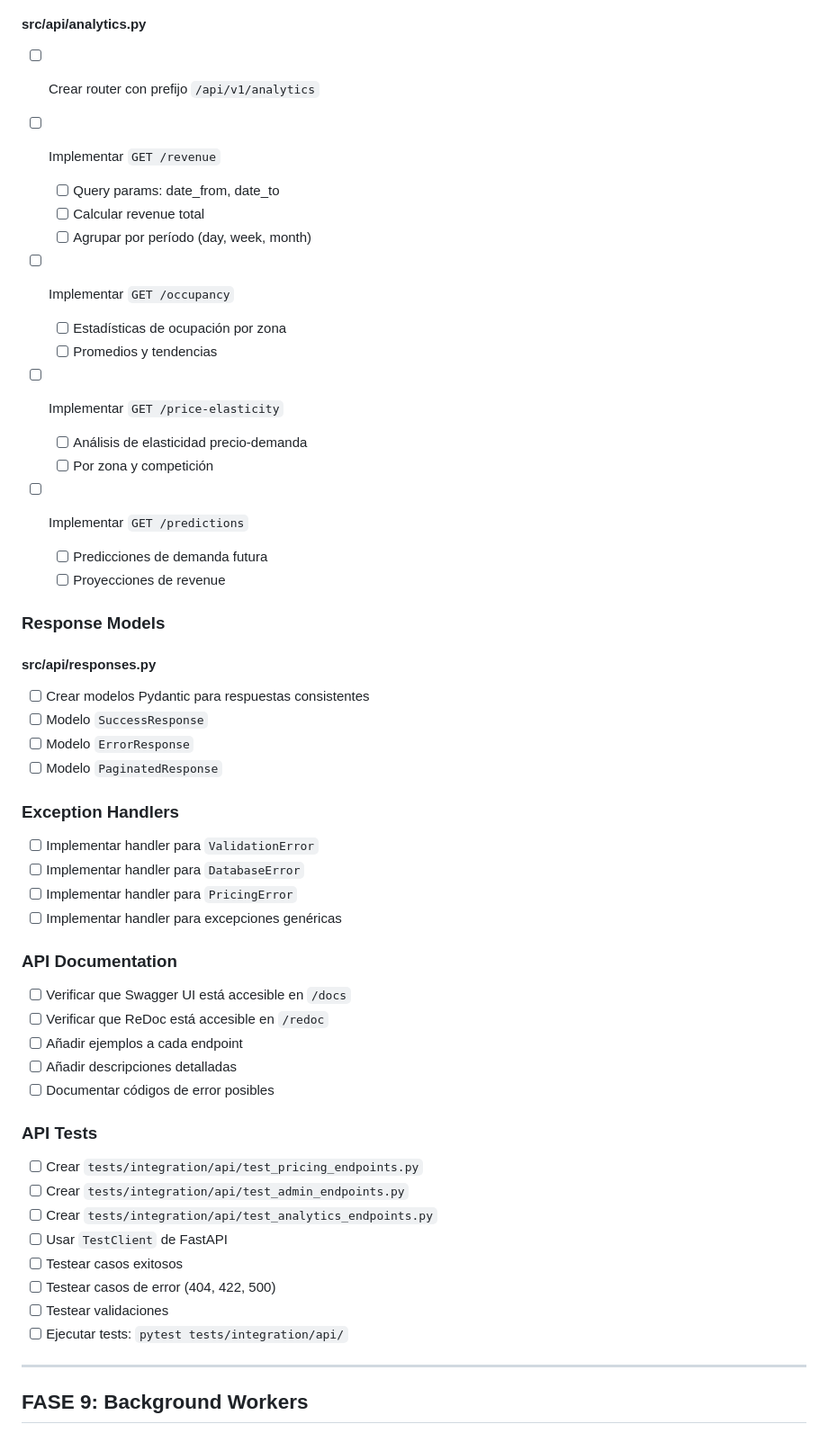
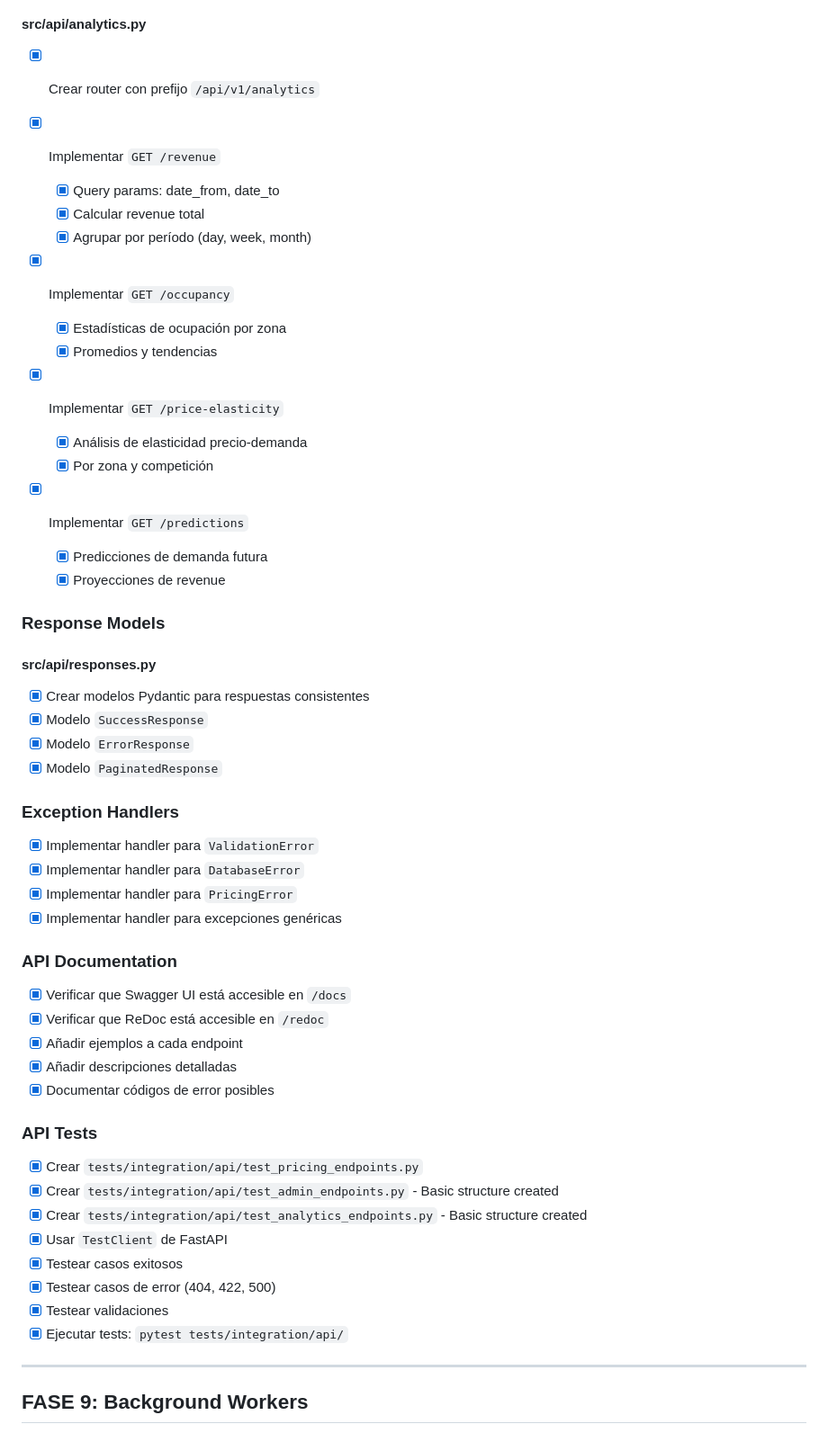
Before and after one commit to arturo-lr-dev/stadium-smart-pricing, a Markdown page: docs/IMPLEMENTATION_PLAN.md, the part around one of its changes. Shown at 90% size. GitHub-like rendering.

```diff
--- a/docs/IMPLEMENTATION_PLAN.md
+++ b/docs/IMPLEMENTATION_PLAN.md
@@ -901,58 +904,58 @@
 ### Analytics Endpoints
 
 #### src/api/analytics.py
-- [ ] Crear router con prefijo `/api/v1/analytics`
-
-- [ ] Implementar `GET /revenue`
-  - [ ] Query params: date_from, date_to
-  - [ ] Calcular revenue total
-  - [ ] Agrupar por período (day, week, month)
-
-- [ ] Implementar `GET /occupancy`
-  - [ ] Estadísticas de ocupación por zona
-  - [ ] Promedios y tendencias
-
-- [ ] Implementar `GET /price-elasticity`
-  - [ ] Análisis de elasticidad precio-demanda
-  - [ ] Por zona y competición
-
-- [ ] Implementar `GET /predictions`
-  - [ ] Predicciones de demanda futura
-  - [ ] Proyecciones de revenue
+- [x] Crear router con prefijo `/api/v1/analytics`
+
+- [x] Implementar `GET /revenue`
+  - [x] Query params: date_from, date_to
+  - [x] Calcular revenue total
+  - [x] Agrupar por período (day, week, month)
+
+- [x] Implementar `GET /occupancy`
+  - [x] Estadísticas de ocupación por zona
+  - [x] Promedios y tendencias
+
+- [x] Implementar `GET /price-elasticity`
+  - [x] Análisis de elasticidad precio-demanda
+  - [x] Por zona y competición
+
+- [x] Implementar `GET /predictions`
+  - [x] Predicciones de demanda futura
+  - [x] Proyecciones de revenue
 
 ### Response Models
 
 #### src/api/responses.py
-- [ ] Crear modelos Pydantic para respuestas consistentes
-- [ ] Modelo `SuccessResponse`
-- [ ] Modelo `ErrorResponse`
-- [ ] Modelo `PaginatedResponse`
+- [x] Crear modelos Pydantic para respuestas consistentes
+- [x] Modelo `SuccessResponse`
+- [x] Modelo `ErrorResponse`
+- [x] Modelo `PaginatedResponse`
 
 ### Exception Handlers
 
-- [ ] Implementar handler para `ValidationError`
-- [ ] Implementar handler para `DatabaseError`
-- [ ] Implementar handler para `PricingError`
-- [ ] Implementar handler para excepciones genéricas
+- [x] Implementar handler para `ValidationError`
+- [x] Implementar handler para `DatabaseError`
+- [x] Implementar handler para `PricingError`
+- [x] Implementar handler para excepciones genéricas
 
 ### API Documentation
 
-- [ ] Verificar que Swagger UI está accesible en `/docs`
-- [ ] Verificar que ReDoc está accesible en `/redoc`
-- [ ] Añadir ejemplos a cada endpoint
-- [ ] Añadir descripciones detalladas
-- [ ] Documentar códigos de error posibles
+- [x] Verificar que Swagger UI está accesible en `/docs`
+- [x] Verificar que ReDoc está accesible en `/redoc`
+- [x] Añadir ejemplos a cada endpoint
+- [x] Añadir descripciones detalladas
+- [x] Documentar códigos de error posibles
 
 ### API Tests
 
-- [ ] Crear `tests/integration/api/test_pricing_endpoints.py`
-- [ ] Crear `tests/integration/api/test_admin_endpoints.py`
-- [ ] Crear `tests/integration/api/test_analytics_endpoints.py`
-- [ ] Usar `TestClient` de FastAPI
-- [ ] Testear casos exitosos
-- [ ] Testear casos de error (404, 422, 500)
-- [ ] Testear validaciones
-- [ ] Ejecutar tests: `pytest tests/integration/api/`
+- [x] Crear `tests/integration/api/test_pricing_endpoints.py`
+- [x] Crear `tests/integration/api/test_admin_endpoints.py` - Basic structure created
+- [x] Crear `tests/integration/api/test_analytics_endpoints.py` - Basic structure created
+- [x] Usar `TestClient` de FastAPI
+- [x] Testear casos exitosos
+- [x] Testear casos de error (404, 422, 500)
+- [x] Testear validaciones
+- [x] Ejecutar tests: `pytest tests/integration/api/`
 
 ---
 
```
Also changed, not shown: other parts of docs/IMPLEMENTATION_PLAN.md (+90 -87 lines), docs/PHASE_8_COMPLETION.md (added, +362 -0 lines).
